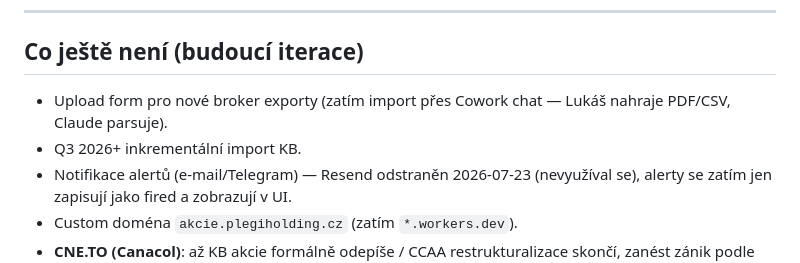
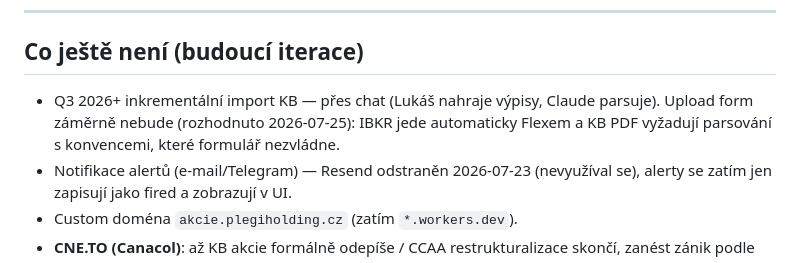
Before and after one commit to lpleskot/akcie-tracker, a Markdown page: CLAUDE.md, the part around the change. Rendered like a GitHub page.

```diff
--- a/CLAUDE.md
+++ b/CLAUDE.md
@@ -291,8 +291,9 @@ web/                                    ← repo root = asset složka Workeru
 
 ## Co ještě není (budoucí iterace)
 
-- Upload form pro nové broker exporty (zatím import přes Cowork chat — Lukáš nahraje PDF/CSV, Claude parsuje).
-- Q3 2026+ inkrementální import KB.
+- Q3 2026+ inkrementální import KB — přes chat (Lukáš nahraje výpisy, Claude parsuje).
+  Upload form záměrně nebude (rozhodnuto 2026-07-25): IBKR jede automaticky Flexem
+  a KB PDF vyžadují parsování s konvencemi, které formulář nezvládne.
 - Notifikace alertů (e-mail/Telegram) — Resend odstraněn 2026-07-23 (nevyužíval se),
   alerty se zatím jen zapisují jako fired a zobrazují v UI.
 - Custom doména `akcie.plegiholding.cz` (zatím `*.workers.dev`).
```
